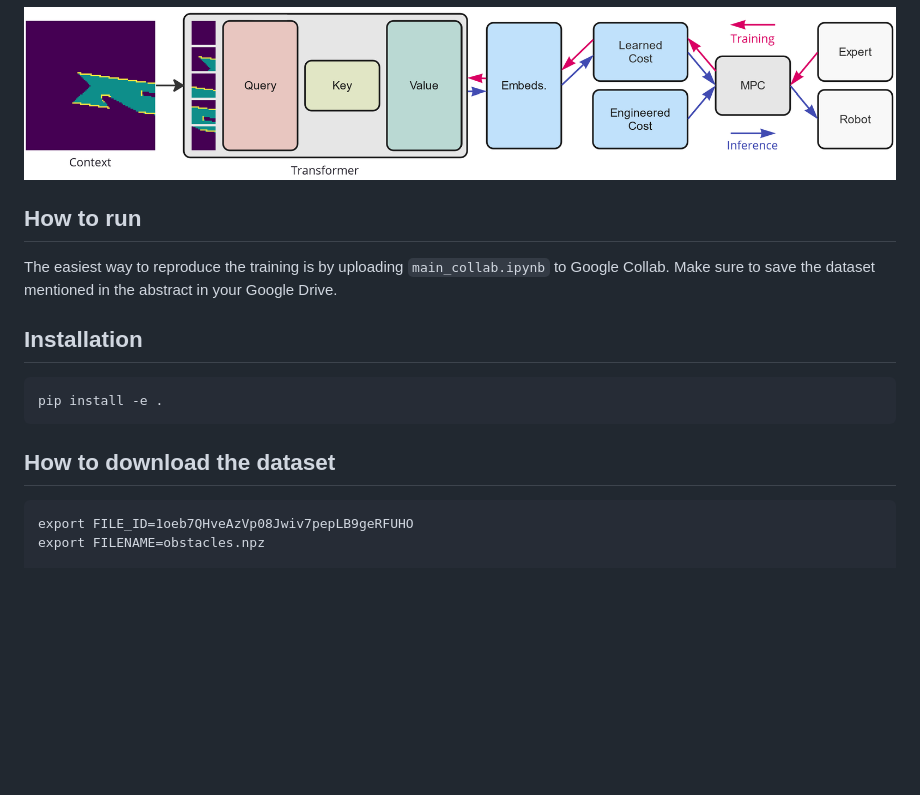
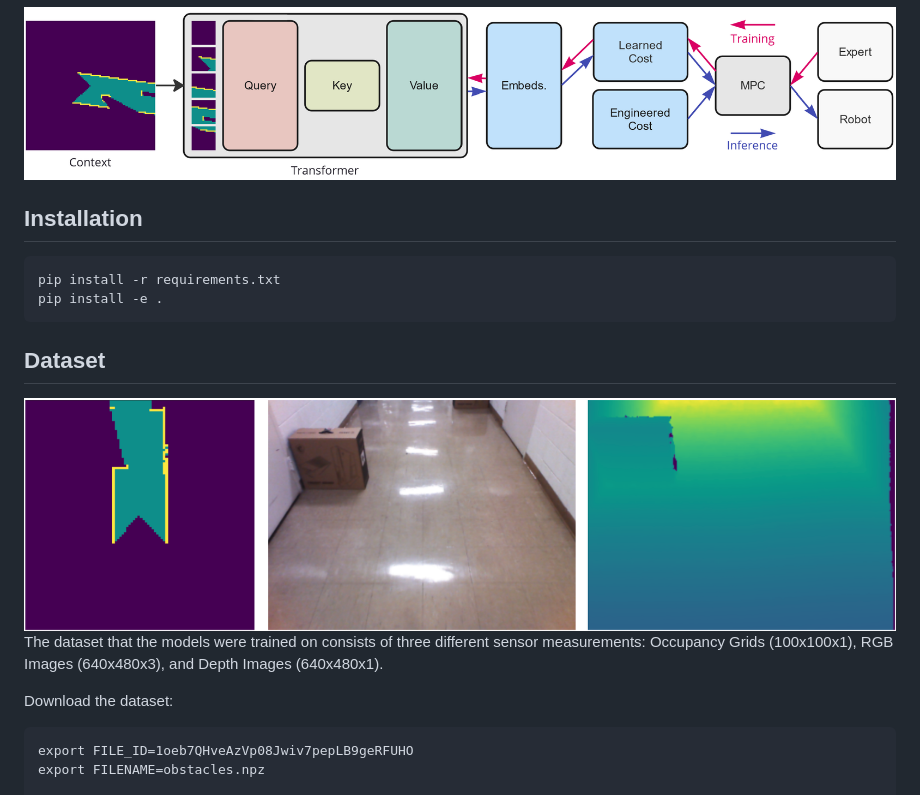
Before and after one commit to J4nn1K/transformer-mpc, a Markdown page: README.md, the part around the change. GitHub-like rendering; pictures changed too: docs/figures/data.png (added); blank space fills up the shorter version.

Commit message:
Update dataset information

````diff
--- a/README.md
+++ b/README.md
@@ -3,14 +3,16 @@ Real-world robot navigation in human-centric environments remains an unsolved pr
 
 ![](https://github.com/J4nn1K/transformer-mpc/blob/main/docs/figures/architecture.png)
 
-## How to run
-The easiest way to reproduce the training is by uploading `main_collab.ipynb` to Google Collab. Make sure to save the dataset mentioned in the abstract in your Google Drive.
-
 ## Installation
 ```
+pip install -r requirements.txt
 pip install -e .
 ```
-## How to download the dataset
+## Dataset
+![](https://github.com/J4nn1K/transformer-mpc/blob/main/docs/figures/data.png)
+The dataset that the models were trained on consists of three different sensor measurements: Occupancy Grids (100x100x1), RGB Images (640x480x3), and Depth Images (640x480x1).
+
+Download the dataset:
 ```
 export FILE_ID=1oeb7QHveAzVp08Jwiv7pepLB9geRFUHO
 export FILENAME=obstacles.npz
````
